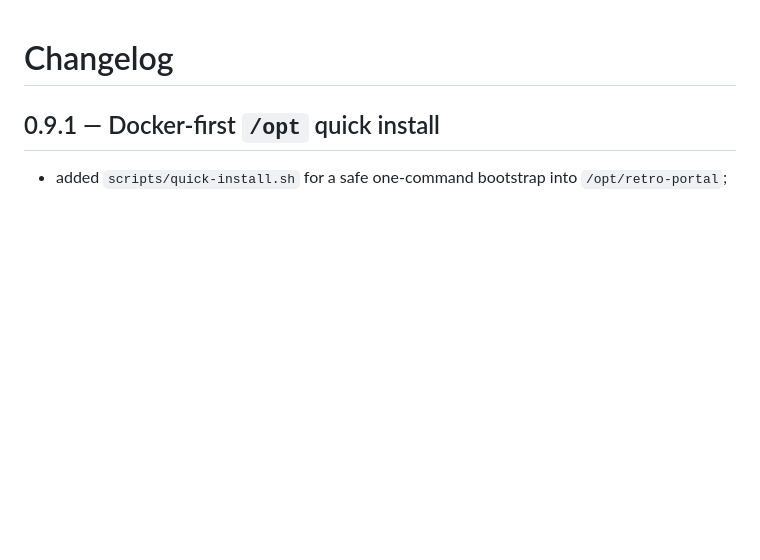
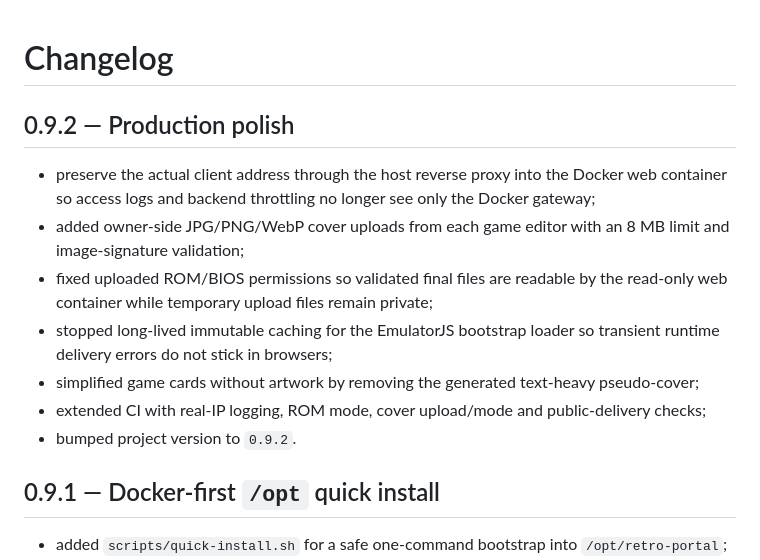
Before and after one commit to indie-master/retro-portal, a Markdown page: CHANGELOG.md, the part around the change. GitHub-like rendering; blank space fills up the shorter version.

Commit message:
Document production polish in 0.9.2

```diff
--- a/CHANGELOG.md
+++ b/CHANGELOG.md
@@ -1,4 +1,14 @@
 # Changelog
+
+## 0.9.2 — Production polish
+
+- preserve the actual client address through the host reverse proxy into the Docker web container so access logs and backend throttling no longer see only the Docker gateway;
+- added owner-side JPG/PNG/WebP cover uploads from each game editor with an 8 MB limit and image-signature validation;
+- fixed uploaded ROM/BIOS permissions so validated final files are readable by the read-only web container while temporary upload files remain private;
+- stopped long-lived immutable caching for the EmulatorJS bootstrap loader so transient runtime delivery errors do not stick in browsers;
+- simplified game cards without artwork by removing the generated text-heavy pseudo-cover;
+- extended CI with real-IP logging, ROM mode, cover upload/mode and public-delivery checks;
+- bumped project version to `0.9.2`.
 
 ## 0.9.1 — Docker-first `/opt` quick install
 
```
